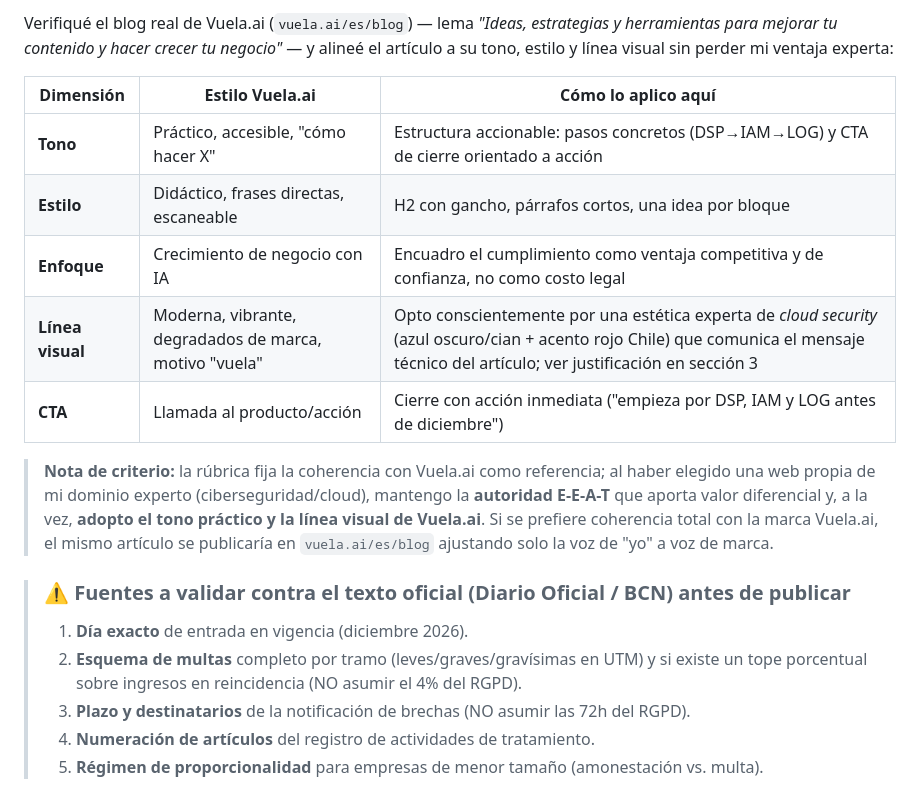
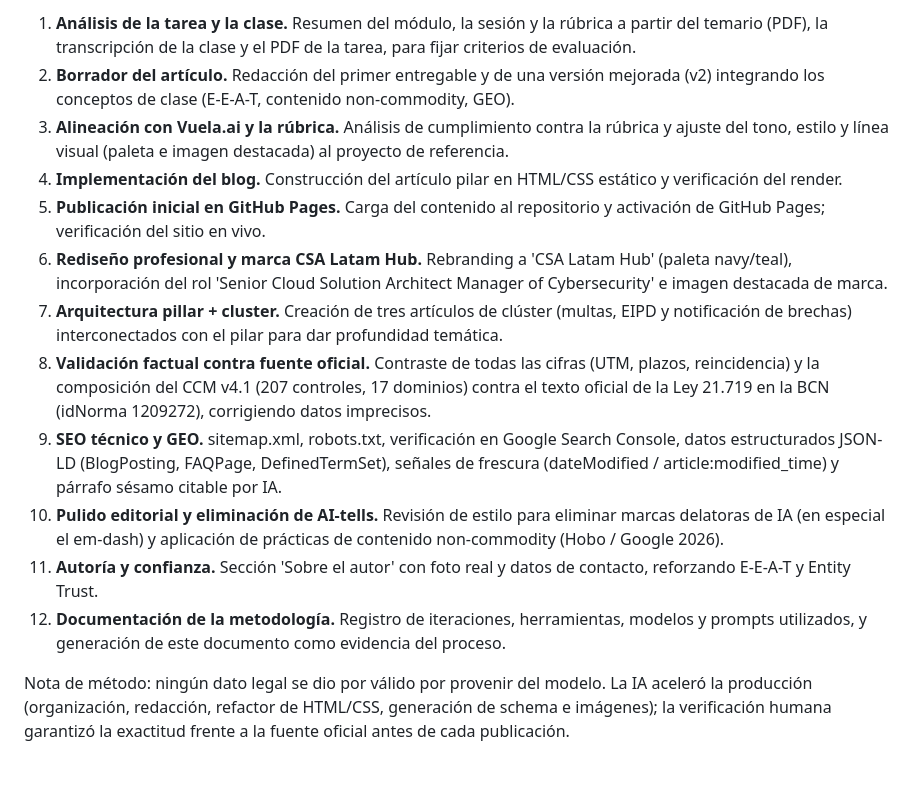
Before and after one commit to oberreu/Inteligencia-artificial-generativa-aplicado-al-marketing-y-empresa, a Markdown page: articulo/Tarea_Articulo_Ley21719_CSA.md, the part around one of its changes. Drawn GitHub-style.

```diff
--- a/articulo/Tarea_Articulo_Ley21719_CSA.md
+++ b/articulo/Tarea_Articulo_Ley21719_CSA.md
@@ -82,19 +92,15 @@ No necesitas los 17 dominios a la vez. Empieza por DSP, IAM y LOG antes de dicie
 
-Verifiqué el blog real de Vuela.ai (`vuela.ai/es/blog`) — lema *"Ideas, estrategias y herramientas para mejorar tu contenido y hacer crecer tu negocio"* — y alineé el artículo a su tono, estilo y línea visual sin perder mi ventaja experta:
+1. **Análisis de la tarea y la clase.** Resumen del módulo, la sesión y la rúbrica a partir del temario (PDF), la transcripción de la clase y el PDF de la tarea, para fijar criterios de evaluación.
+2. **Borrador del artículo.** Redacción del primer entregable y de una versión mejorada (v2) integrando los conceptos de clase (E-E-A-T, contenido non-commodity, GEO).
+3. **Alineación con Vuela.ai y la rúbrica.** Análisis de cumplimiento contra la rúbrica y ajuste del tono, estilo y línea visual (paleta e imagen destacada) al proyecto de referencia.
+4. **Implementación del blog.** Construcción del artículo pilar en HTML/CSS estático y verificación del render.
+5. **Publicación inicial en GitHub Pages.** Carga del contenido al repositorio y activación de GitHub Pages; verificación del sitio en vivo.
+6. **Rediseño profesional y marca CSA Latam Hub.** Rebranding a 'CSA Latam Hub' (paleta navy/teal), incorporación del rol 'Senior Cloud Solution Architect Manager of Cybersecurity' e imagen destacada de marca.
+7. **Arquitectura pillar + cluster.** Creación de tres artículos de clúster (multas, EIPD y notificación de brechas) interconectados con el pilar para dar profundidad temática.
+8. **Validación factual contra fuente oficial.** Contraste de todas las cifras (UTM, plazos, reincidencia) y la composición del CCM v4.1 (207 controles, 17 dominios) contra el texto oficial de la Ley 21.719 en la BCN (idNorma 1209272), corrigiendo datos imprecisos.
+9. **SEO técnico y GEO.** sitemap.xml, robots.txt, verificación en Google Search Console, datos estructurados JSON-LD (BlogPosting, FAQPage, DefinedTermSet), señales de frescura (dateModified / article:modified_time) y párrafo sésamo citable por IA.
+10. **Pulido editorial y eliminación de AI-tells.** Revisión de estilo para eliminar marcas delatoras de IA (en especial el em-dash) y aplicación de prácticas de contenido non-commodity (Hobo / Google 2026).
+11. **Autoría y confianza.** Sección 'Sobre el autor' con foto real y datos de contacto, reforzando E-E-A-T y Entity Trust.
+12. **Documentación de la metodología.** Registro de iteraciones, herramientas, modelos y prompts utilizados, y generación de este documento como evidencia del proceso.
 
-| Dimensión | Estilo Vuela.ai | Cómo lo aplico aquí |
-|-----------|-----------------|---------------------|
-| **Tono** | Práctico, accesible, "cómo hacer X" | Estructura accionable: pasos concretos (DSP→IAM→LOG) y CTA de cierre orientado a acción |
-| **Estilo** | Didáctico, frases directas, escaneable | H2 con gancho, párrafos cortos, una idea por bloque |
-| **Enfoque** | Crecimiento de negocio con IA | Encuadro el cumplimiento como ventaja competitiva y de confianza, no como costo legal |
-| **Línea visual** | Moderna, vibrante, degradados de marca, motivo "vuela" | Opto conscientemente por una estética experta de *cloud security* (azul oscuro/cian + acento rojo Chile) que comunica el mensaje técnico del artículo; ver justificación en sección 3 |
-| **CTA** | Llamada al producto/acción | Cierre con acción inmediata ("empieza por DSP, IAM y LOG antes de diciembre") |
-
-> **Nota de criterio:** la rúbrica fija la coherencia con Vuela.ai como referencia; al haber elegido una web propia de mi dominio experto (ciberseguridad/cloud), mantengo la **autoridad E-E-A-T** que aporta valor diferencial y, a la vez, **adopto el tono práctico y la línea visual de Vuela.ai**. Si se prefiere coherencia total con la marca Vuela.ai, el mismo artículo se publicaría en `vuela.ai/es/blog` ajustando solo la voz de "yo" a voz de marca.
-
-> ### ⚠️ Fuentes a validar contra el texto oficial (Diario Oficial / BCN) antes de publicar
-> 1. **Día exacto** de entrada en vigencia (diciembre 2026).
-> 2. **Esquema de multas** completo por tramo (leves/graves/gravísimas en UTM) y si existe un tope porcentual sobre ingresos en reincidencia (NO asumir el 4% del RGPD).
-> 3. **Plazo y destinatarios** de la notificación de brechas (NO asumir las 72h del RGPD).
-> 4. **Numeración de artículos** del registro de actividades de tratamiento.
-> 5. **Régimen de proporcionalidad** para empresas de menor tamaño (amonestación vs. multa).
+Nota de método: ningún dato legal se dio por válido por provenir del modelo. La IA aceleró la producción (organización, redacción, refactor de HTML/CSS, generación de schema e imágenes); la verificación humana garantizó la exactitud frente a la fuente oficial antes de cada publicación.
```
Also changed, not shown: other parts of articulo/Tarea_Articulo_Ley21719_CSA.md (+59 -49 lines).
